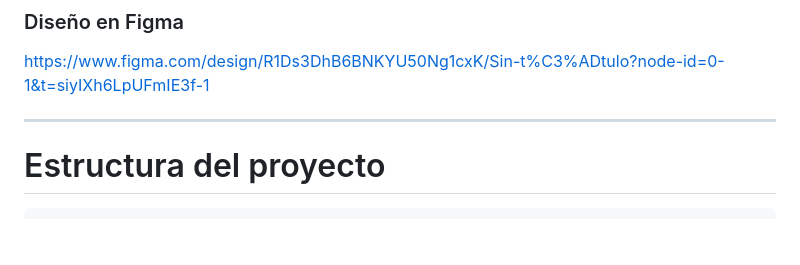
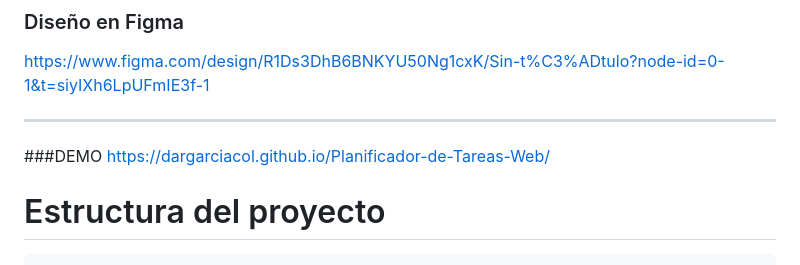
Before and after one commit to dargarciacol/Planificador-de-Tareas-Web, a Markdown page: README.md, the part around the change. Drawn GitHub-style; blank space fills up the shorter version.

Commit message:
Add demo section with project link in README

````diff
--- a/README.md
+++ b/README.md
@@ -106,7 +106,8 @@ https://trello.com/invite/b/6a6ba8980ac96cc33a088662/ATTI8ac4d70b38d78bf3f39de13
 https://www.figma.com/design/R1Ds3DhB6BNKYU50Ng1cxK/Sin-t%C3%ADtulo?node-id=0-1&t=siyIXh6LpUFmIE3f-1
 
 ---
-
+###DEMO
+https://dargarciacol.github.io/Planificador-de-Tareas-Web/
 # Estructura del proyecto
 
 ```text
````
